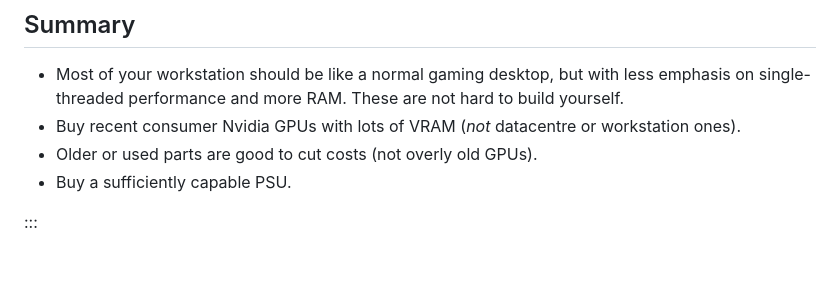
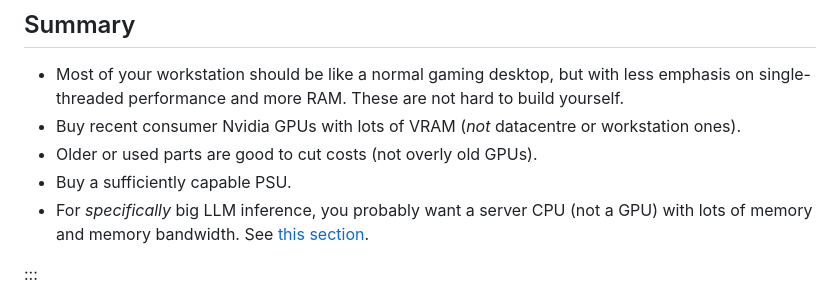
Before and after one commit to osmarks/website, a Markdown page: blog/ml-workstation.md, the part around one of its changes. Rendered like a GitHub page; blank space fills up the shorter version.

```diff
--- a/blog/ml-workstation.md
+++ b/blog/ml-workstation.md
@@ -13,6 +13,7 @@ slug: mlrig
 - Buy recent consumer Nvidia GPUs with lots of VRAM (*not* datacentre or workstation ones).
 - Older or used parts are good to cut costs (not overly old GPUs).
 - Buy a sufficiently capable PSU.
+- For *specifically* big LLM inference, you probably want a server CPU (not a GPU) with lots of memory and memory bandwidth. See [this section](#cpu-inference).
 
 :::
 
```
Also changed, not shown: other parts of blog/ml-workstation.md (+9 -1 lines), blog/scaling-meme-search.md (+2 -2 lines).
